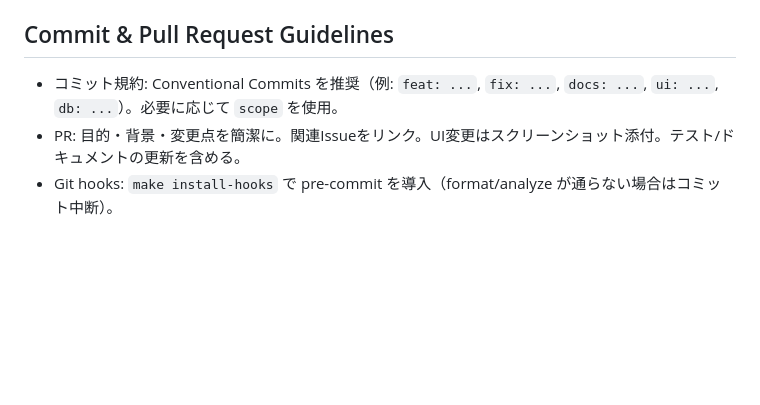
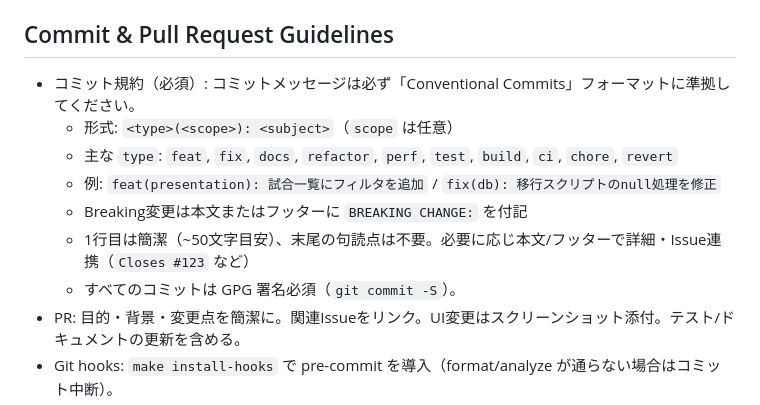
Before and after one commit to dohq/matchnotes, a Markdown page: AGENTS.md, the part around the change. GitHub-like rendering; blank space fills up the shorter version.

Commit message:
docs: AGENTS.mdにConventional Commits準拠を明記
- 形式/主なtype/例/Breaking表記/署名必須を追記\n- 以後のPRレビューでフォーマットを必須要件として扱います

```diff
--- a/AGENTS.md
+++ b/AGENTS.md
@@ -31,7 +31,13 @@ make install-hooks              # pre-commit 導入（format+analyze を強制
 - drift のE2Eは `NativeDatabase.memory()` を利用し実DB相当の動作を検証。
 
 ## Commit & Pull Request Guidelines
-- コミット規約: Conventional Commits を推奨（例: `feat: ...`, `fix: ...`, `docs: ...`, `ui: ...`, `db: ...`）。必要に応じて `scope` を使用。
+- コミット規約（必須）: コミットメッセージは必ず「Conventional Commits」フォーマットに準拠してください。
+  - 形式: `<type>(<scope>): <subject>`（`scope` は任意）
+  - 主な `type`: `feat`, `fix`, `docs`, `refactor`, `perf`, `test`, `build`, `ci`, `chore`, `revert`
+  - 例: `feat(presentation): 試合一覧にフィルタを追加` / `fix(db): 移行スクリプトのnull処理を修正`
+  - Breaking変更は本文またはフッターに `BREAKING CHANGE:` を付記
+  - 1行目は簡潔（~50文字目安）、末尾の句読点は不要。必要に応じ本文/フッターで詳細・Issue連携（`Closes #123` など）
+  - すべてのコミットは GPG 署名必須（`git commit -S`）。
 - PR: 目的・背景・変更点を簡潔に。関連Issueをリンク。UI変更はスクリーンショット添付。テスト/ドキュメントの更新を含める。
 - Git hooks: `make install-hooks` で pre-commit を導入（format/analyze が通らない場合はコミット中断）。
 - DB変更時は `docs/db_migration.md` を更新。
```
